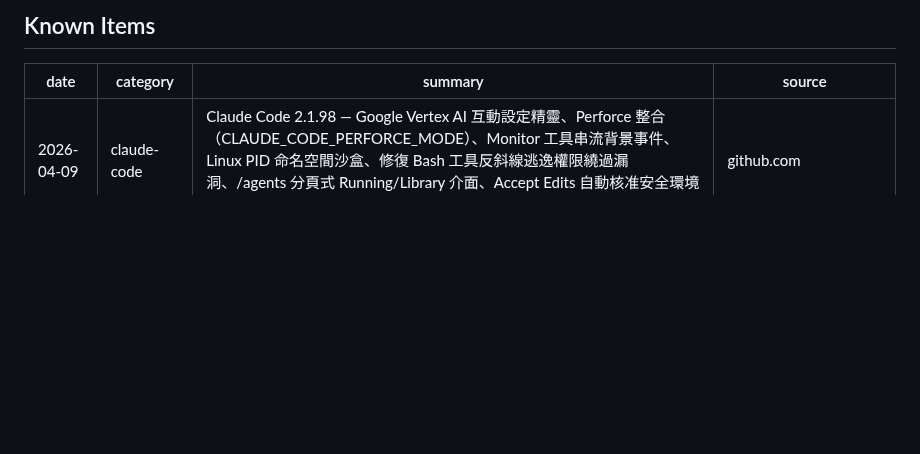
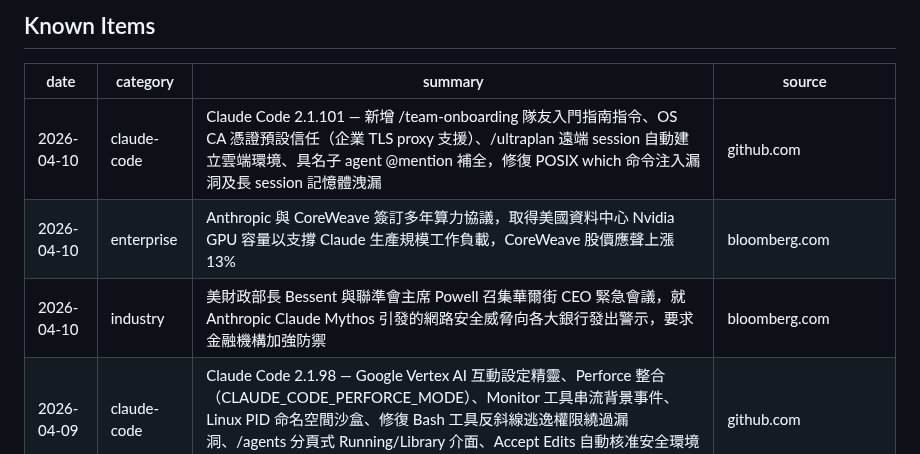
Before and after one commit to Clementtang/claude-pulse, a Markdown page: claude_pulse_log.md, the part around the change. Rendered like a GitHub page; blank space fills up the shorter version.

Commit message:
pulse: add 3 items 2026-04-11
https://claude.ai/code/session_01WLLkMwVzdNoRnaKCk84hg3

```diff
--- a/claude_pulse_log.md
+++ b/claude_pulse_log.md
@@ -10,6 +10,9 @@ type: reference
 
 | date       | category    | summary                                                                                                                                                                                               | source                 |
 | ---------- | ----------- | ----------------------------------------------------------------------------------------------------------------------------------------------------------------------------------------------------- | ---------------------- |
+| 2026-04-10 | claude-code | Claude Code 2.1.101 — 新增 /team-onboarding 隊友入門指南指令、OS CA 憑證預設信任（企業 TLS proxy 支援）、/ultraplan 遠端 session 自動建立雲端環境、具名子 agent @mention 補全，修復 POSIX which 命令注入漏洞及長 session 記憶體洩漏 | github.com             |
+| 2026-04-10 | enterprise  | Anthropic 與 CoreWeave 簽訂多年算力協議，取得美國資料中心 Nvidia GPU 容量以支撐 Claude 生產規模工作負載，CoreWeave 股價應聲上漲 13%                                                                   | bloomberg.com          |
+| 2026-04-10 | industry    | 美財政部長 Bessent 與聯準會主席 Powell 召集華爾街 CEO 緊急會議，就 Anthropic Claude Mythos 引發的網路安全威脅向各大銀行發出警示，要求金融機構加強防禦                                                   | bloomberg.com          |
 | 2026-04-09 | claude-code | Claude Code 2.1.98 — Google Vertex AI 互動設定精靈、Perforce 整合（CLAUDE_CODE_PERFORCE_MODE）、Monitor 工具串流背景事件、Linux PID 命名空間沙盒、修復 Bash 工具反斜線逃逸權限繞過漏洞、/agents 分頁式 Running/Library 介面、Accept Edits 自動核准安全環境變數指令 | github.com             |
 | 2026-04-09 | platform    | Advisor Tool 公開 beta — 搭配快速 executor 模型與高智能 advisor 模型，advisor 於生成中途提供策略引導，以 executor 速率完成大量 token 生成並達接近 advisor 品質，需 advisor-tool-2026-03-01 beta header | platform.claude.com    |
 | 2026-04-09 | research    | Project Glasswing 擴大至 40+ 機構 — Anthropic 承諾 $100M 使用額度及 $400 萬美元捐助給開源安全組織，Claude Mythos 已發現數千個未知軟體漏洞，速度遠超人類研究員                                       | anthropic.com          |
```
